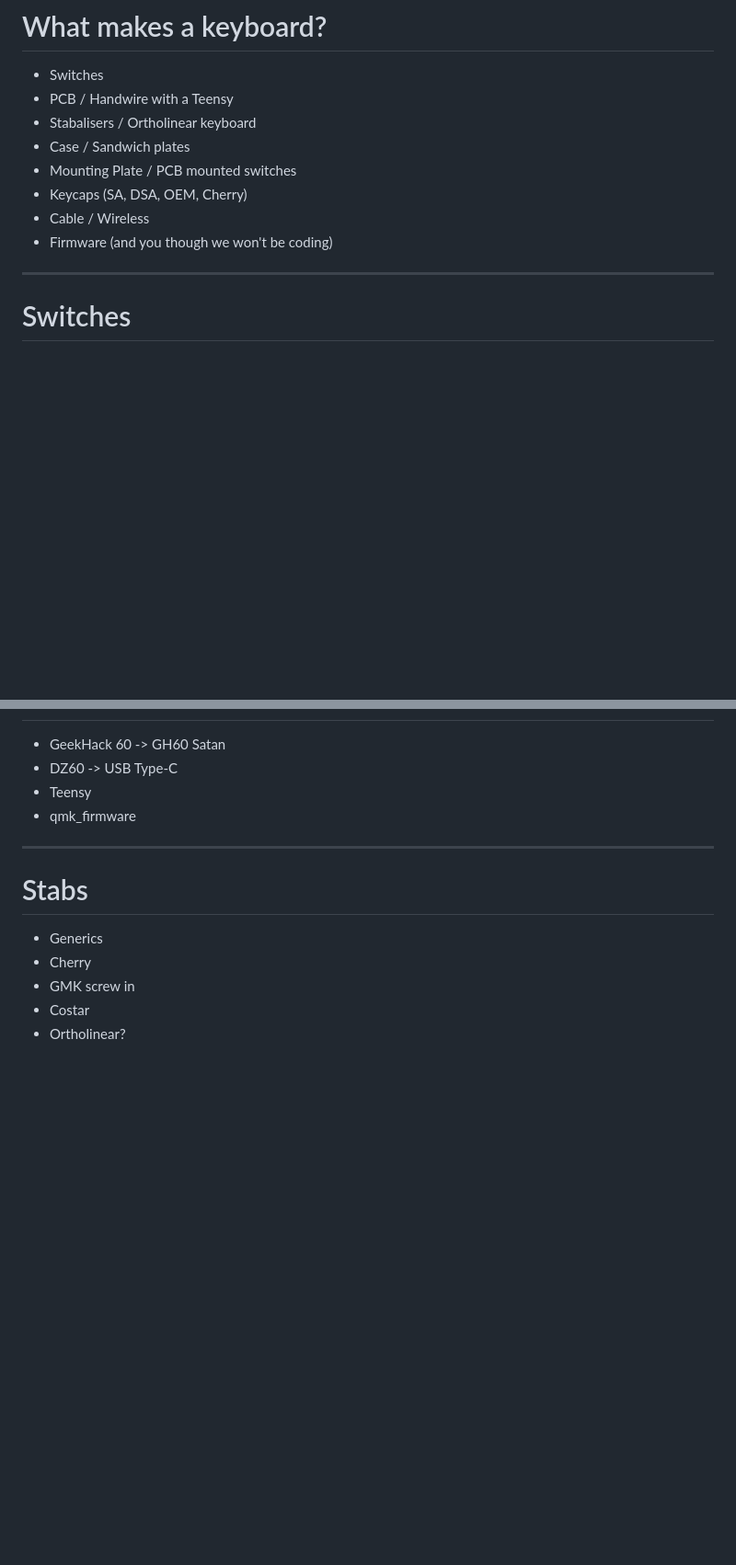
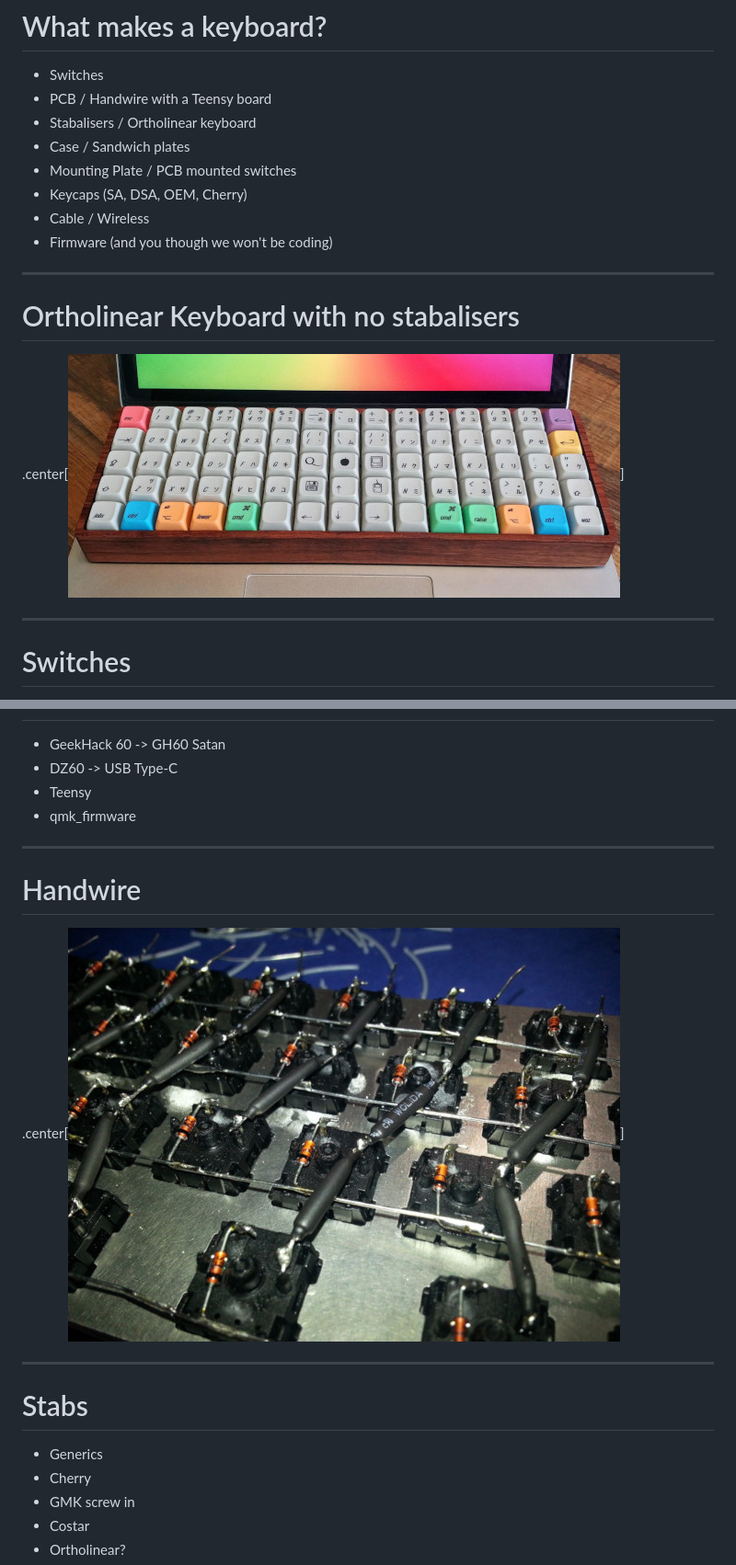
Before and after one commit to slugger7/keyboard-assembling, a Markdown page: index.md, 2 parts joined by grey strips. Shown: that part at 92% size. GitHub-like rendering; pictures changed too: resources/handwire-board-small.jpg (added), resources/ortholinear-no-stabs-small.jpg (added); blank space fills up the shorter version.

```diff
--- a/index.md
+++ b/index.md
@@ -25,13 +26,19 @@ class: center, middle
 # What makes a keyboard?
 
 - Switches
-- PCB / Handwire with a Teensy
+- PCB / Handwire with a Teensy board
 - Stabalisers / Ortholinear keyboard
 - Case / Sandwich plates
 - Mounting Plate / PCB mounted switches
 - Keycaps (SA, DSA, OEM, Cherry)
 - Cable / Wireless
 - Firmware (and you though we won't be coding)
+
+---
+
+# Ortholinear Keyboard with no stabalisers
+
+.center[![Ortholinear](./resources/ortholinear-no-stabs-small.jpg)]
 
 ---
 
@@ -56,6 +63,12 @@ class: center, middle
 
 ---
 
+# Handwire
+
+.center[![handwire](./resources/handwire-board-small.jpg)]
+
+---
+
 # Stabs
 
 - Generics
```
Also changed, not shown: other parts of index.md (+51 -1 lines), resources/cherry-stabs.jpg (added), resources/costar-stabs.jpg (added), resources/ljd61up-small.jpg (added), resources/plate-vs-pcb.jpg (added).
